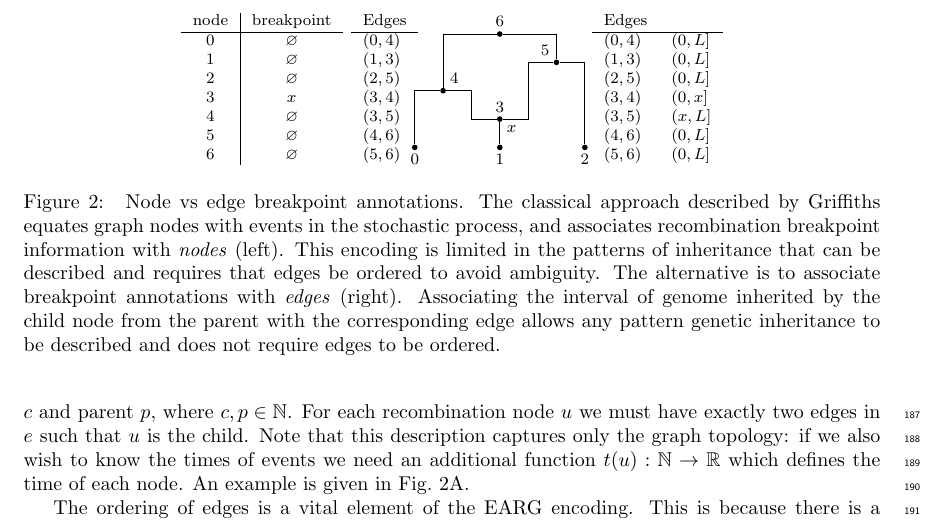
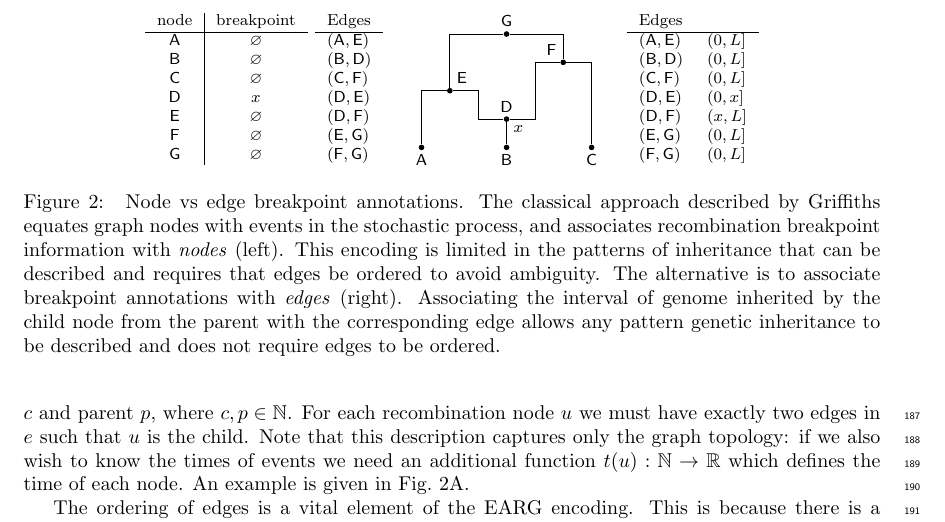
Before and after one commit to tskit-dev/what-is-an-arg-paper, a LaTeX paper (paper.tex): part of page 6 of 24, cut so that both start at the same text. Compiled offline with pdfLaTeX.

Commit message:
Change fig 2 to letter labels

```diff
--- a/paper.tex
+++ b/paper.tex
@@ -588,10 +588,10 @@ nodelabel/.style={font=\footnotesize}}
 \node (s6) [greynode] at (3, 4) {};
 
 \node [nodelabel,anchor=north west] at ($(s3) + (0,0)$) {$x$};
-\foreach \u/\lab in {s0/0, s1/1, s2/2} \node[nodelabel,anchor=north] at (\u) {\lab};
-\foreach \u/\lab in {s4/4} \node[nodelabel,anchor=south west] at (\u) {\lab};
-\foreach \u/\lab in {s5/5} \node[nodelabel,anchor=south east] at (\u) {\lab};
-\foreach \u/\lab in {s3/3, s6/6} \node[nodelabel,anchor=south] at (\u) {\lab};
+\foreach \u/\lab in {s0/$\textsf{A}$, s1/$\textsf{B}$, s2/$\textsf{C}$} \node[nodelabel,anchor=north] at (\u) {\lab};
+\foreach \u/\lab in {s4/$\textsf{E}$} \node[nodelabel,anchor=south west] at (\u) {\lab};
+\foreach \u/\lab in {s5/$\textsf{F}$} \node[nodelabel,anchor=south east] at (\u) {\lab};
+\foreach \u/\lab in {s3/$\textsf{D}$, s6/$\textsf{G}$} \node[nodelabel,anchor=south] at (\u) {\lab};
 
 %% Edges
 \draw (s1) -- (s3);
@@ -602,45 +602,45 @@ nodelabel/.style={font=\footnotesize}}
 \draw (s2) |- (s5);
 \draw (s5) |- (s6);
 
-\node [nodelabel,anchor=north west] at ($(-8.5,5)$) {
+\node [nodelabel,anchor=north west] at ($(-10,5)$) {
 \begin{tabular}{c|c}
 % \multicolumn{2}{c}{Breakpoint}\\
 node & breakpoint\\
 \hline
-0 & $\varnothing$ \\
-1 & $\varnothing$ \\
-2 & $\varnothing$ \\
-3 & $x$ \\
-4 & $\varnothing$ \\
-5 & $\varnothing$ \\
-6 & $\varnothing$ \\
+$\textsf{A}$ & $\varnothing$ \\
+$\textsf{B}$ & $\varnothing$ \\
+$\textsf{C}$ & $\varnothing$ \\
+$\textsf{D}$ & $x$ \\
+$\textsf{E}$ & $\varnothing$ \\
+$\textsf{F}$ & $\varnothing$ \\
+$\textsf{G}$ & $\varnothing$ \\
 \end{tabular}};
 
-\node [nodelabel,anchor=north west] at ($(-2.5,5)$) {
+\node [nodelabel,anchor=north west] at ($(-4,5)$) {
 \begin{tabular}{l}
 Edges\\
 \hline
-$(0, 4)$ \\
-$(1, 3)$ \\
-$(2, 5)$ \\
-$(3, 4)$ \\
-$(3, 5)$ \\
-$(4, 6)$ \\
-$(5, 6)$ \\
+$(\textsf{A}, \textsf{E})$ \\
+$(\textsf{B}, \textsf{D})$ \\
+$(\textsf{C}, \textsf{F})$ \\
+$(\textsf{D}, \textsf{E})$ \\
+$(\textsf{D}, \textsf{F})$ \\
+$(\textsf{E}, \textsf{G})$ \\
+$(\textsf{F}, \textsf{G})$ \\
 \end{tabular}};
 
 
-\node [nodelabel,anchor=north west] at ($(6,5)$) {
+\node [nodelabel,anchor=north west] at ($(7,5)$) {
 \begin{tabular}{ll}
 Edges\\
 \hline
-$(0, 4)$ & $(0, L]$ \\
-$(1, 3)$ & $(0, L]$ \\
-$(2, 5)$ & $(0, L]$ \\
-$(3, 4)$ & $(0, x]$ \\
-$(3, 5)$ & $(x, L]$ \\
-$(4, 6)$ & $(0, L]$ \\
-$(5, 6)$ & $(0, L]$ \\
+$(\textsf{A}, \textsf{E})$ & $(0, L]$ \\
+$(\textsf{B}, \textsf{D})$ & $(0, L]$ \\
+$(\textsf{C}, \textsf{F})$ & $(0, L]$ \\
+$(\textsf{D}, \textsf{E})$ & $(0, x]$ \\
+$(\textsf{D}, \textsf{F})$ & $(x, L]$ \\
+$(\textsf{E}, \textsf{G})$ & $(0, L]$ \\
+$(\textsf{F}, \textsf{G})$ & $(0, L]$ \\
 \end{tabular}};
 
 
```
